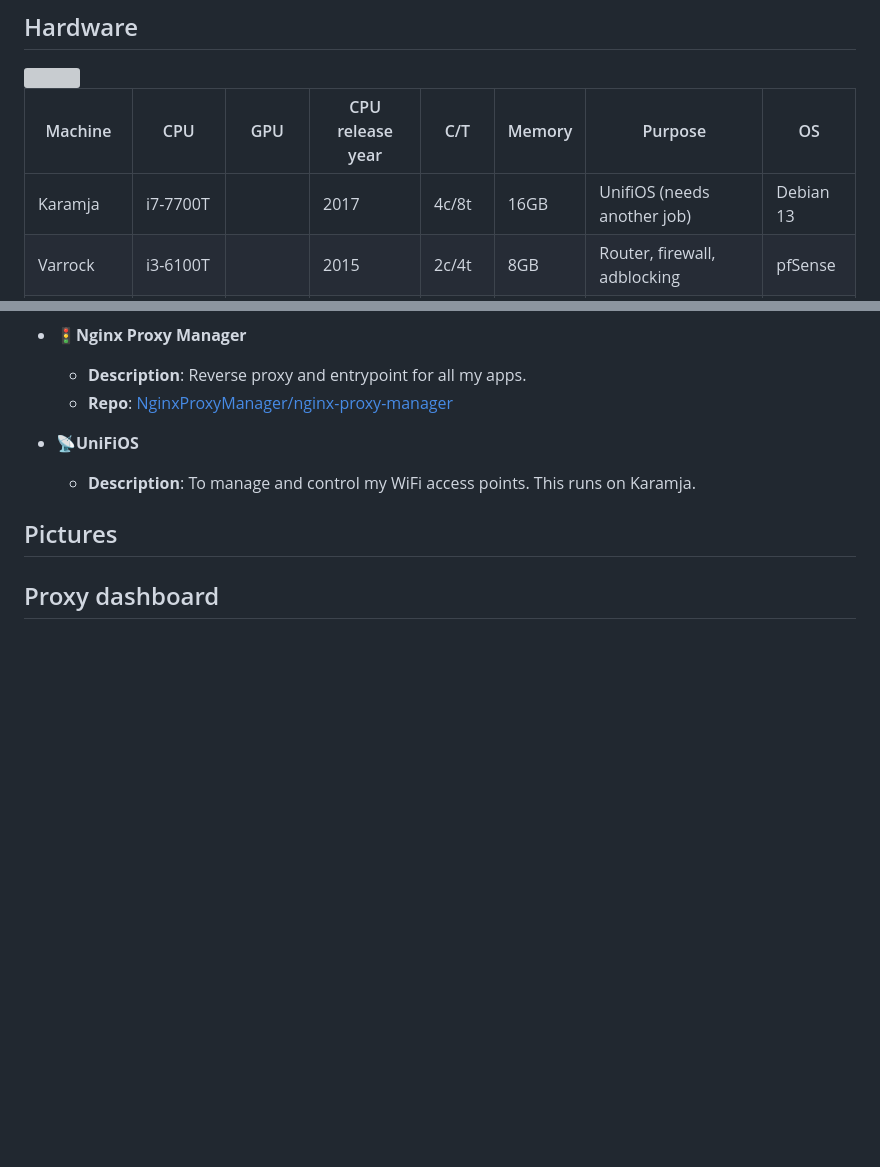
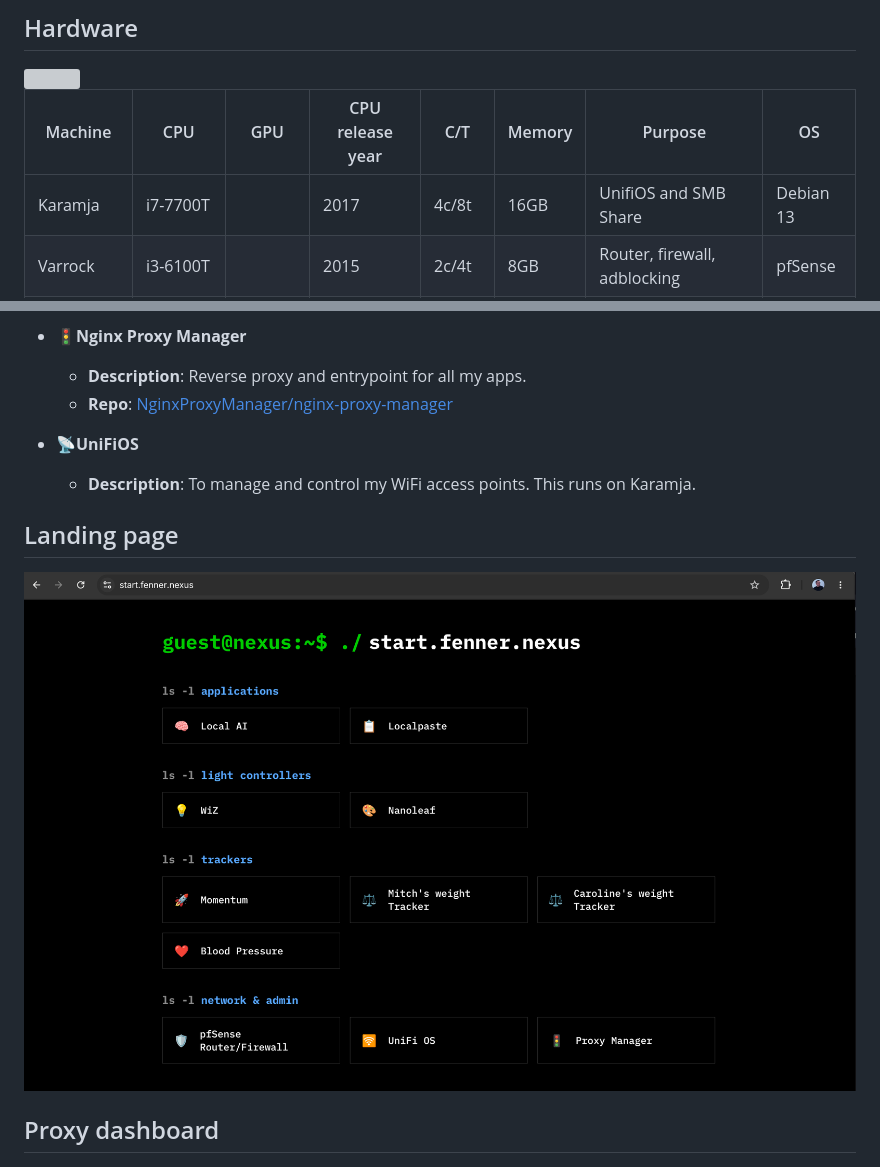
Before and after one commit to mitchfen/homelab, a Markdown page: README.md, 2 parts joined by grey strips. Rendered like a GitHub page; pictures changed too: images/landing-page.png; blank space fills up the shorter version; grey boxes are pictures that could not be loaded.

Commit message:
Rework landing page

```diff
--- a/README.md
+++ b/README.md
@@ -10,7 +10,7 @@
 
 | Machine | CPU | GPU | CPU release year | C/T |  Memory |Purpose | OS |
 | --- | --- | --- | --- | --- | --- | --- | --- |
-| Karamja | i7-7700T || 2017 | 4c/8t | 16GB | UnifiOS (needs another job)  | Debian 13 |
+| Karamja | i7-7700T || 2017 | 4c/8t | 16GB | UnifiOS and SMB Share | Debian 13 |
 | Varrock | i3-6100T || 2015 | 2c/4t | 8GB | Router, firewall, adblocking | pfSense |
 | Draynor | i5-7600T || 2017 | 4c/4t | 32GB | Kubernetes cluster (k3s) | NixOS |
 | Lumbridge | Ryzen 5 7600 | RX 7900 XTX | 2022 | 6c/12t | 32GB | Development, Local AI models | NixOS |
@@ -83,7 +83,9 @@
 - 📡**UniFiOS**
   - **Description**: To manage and control my WiFi access points. This runs on Karamja.
 
-## Pictures
+
+## Landing page
+<img src="./images/landing-page.png" />
 
 ## Proxy dashboard
 <img src="./images/npm.png" />
```
Also changed, not shown: other parts of README.md (+0 -3 lines), 6 other files.
